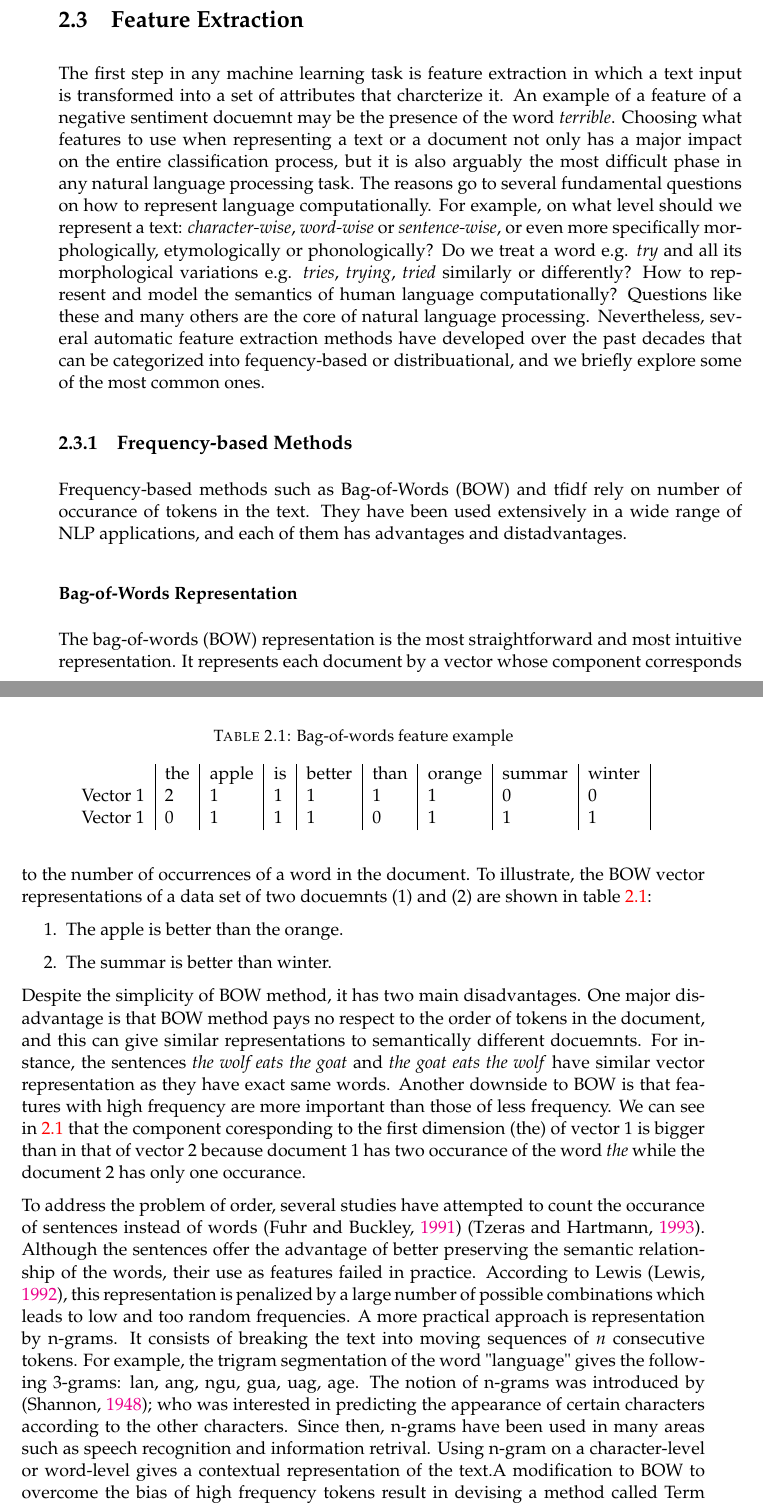
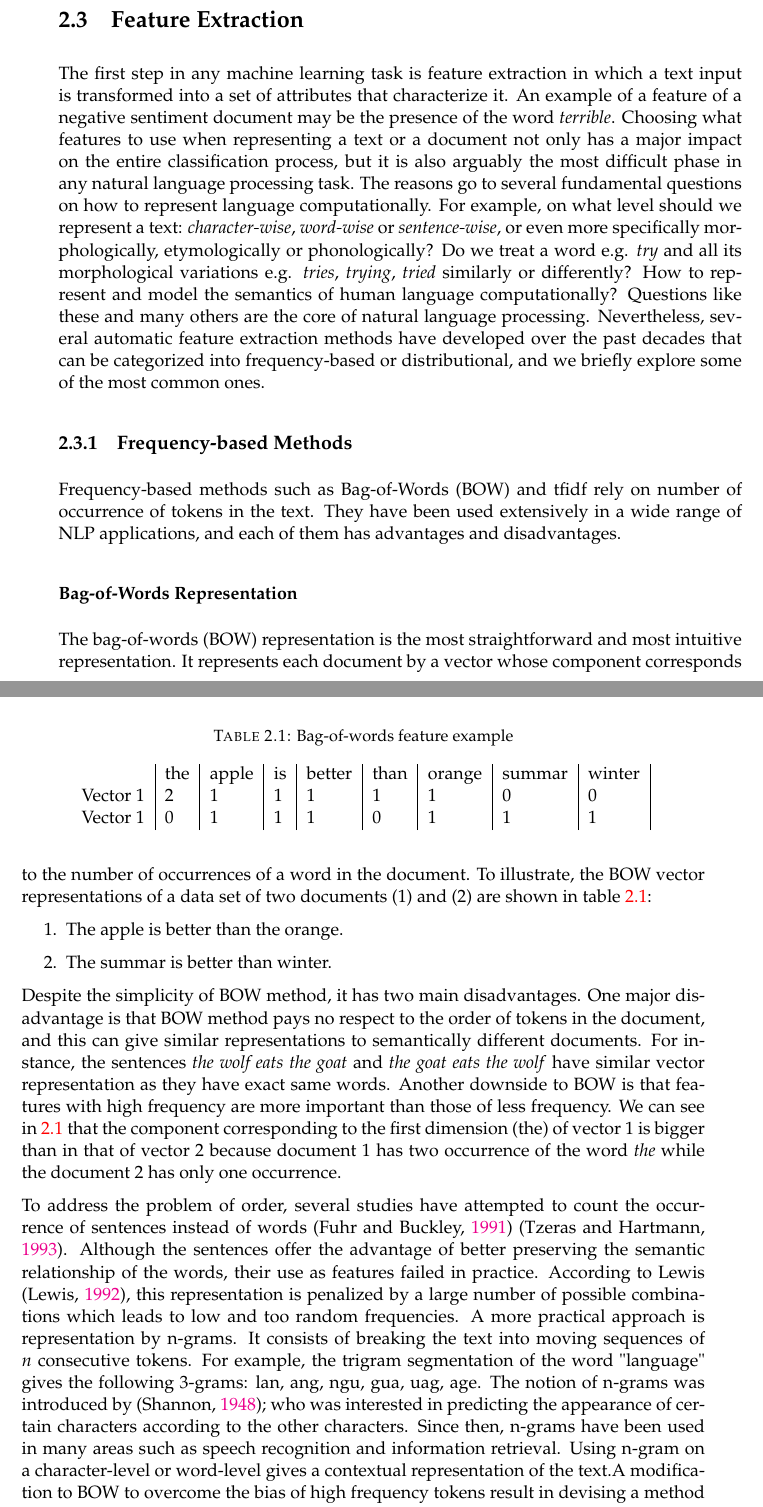
Before and after one commit to raghebalghezi/risala, a LaTeX thesis (main.tex, which reads Chapters/Chapter2.tex): two parts of pages 18 and 19 of 67, joined at a grey line, cut so that both start at the same text. The pictures show the PDF file main.pdf that the author committed with the source.

Commit message:
fixes some spelling mistakes

```diff
--- a/Chapters/Chapter2.tex
+++ b/Chapters/Chapter2.tex
@@ -47,18 +47,18 @@ Any classification task has two main phases: training and prediction ~\ref{fig:m
 
 \section{Feature Extraction}
 
-The first step in any machine learning task is feature extraction in which a text input is transformed into a set of attributes that charcterize it. An example of a feature of a negative sentiment docuemnt may be the presence of the word \emph{terrible}. Choosing what features to use when representing a text or a document not only has a major impact on the entire classification process, but it is also arguably the most difficult phase in any natural language processing task. The reasons go to several fundamental questions on how to represent language computationally. For example, on what level should we represent a text: \emph{character-wise}, \emph{word-wise} or \emph{sentence-wise}, or even more specifically morphologically, etymologically or phonologically? Do we treat a word e.g. \emph{try} and all its morphological variations e.g. \emph{tries}, \emph{trying}, \emph{tried} similarly or differently? How to represent and model the semantics of human language computationally? Questions like these and many others are the core of natural language processing. Nevertheless, several automatic feature extraction methods have developed over the past decades that can be categorized into fequency-based or distribuational, and we briefly explore some of the most common ones.
+The first step in any machine learning task is feature extraction in which a text input is transformed into a set of attributes that characterize it. An example of a feature of a negative sentiment document may be the presence of the word \emph{terrible}. Choosing what features to use when representing a text or a document not only has a major impact on the entire classification process, but it is also arguably the most difficult phase in any natural language processing task. The reasons go to several fundamental questions on how to represent language computationally. For example, on what level should we represent a text: \emph{character-wise}, \emph{word-wise} or \emph{sentence-wise}, or even more specifically morphologically, etymologically or phonologically? Do we treat a word e.g. \emph{try} and all its morphological variations e.g. \emph{tries}, \emph{trying}, \emph{tried} similarly or differently? How to represent and model the semantics of human language computationally? Questions like these and many others are the core of natural language processing. Nevertheless, several automatic feature extraction methods have developed over the past decades that can be categorized into frequency-based or distributional, and we briefly explore some of the most common ones.
 
 \subsection{Frequency-based Methods}
 
-Frequency-based methods such as Bag-of-Words (BOW) and tfidf rely on number of occurance of tokens in the text. They have been used extensively in a wide range of NLP applications, and each of them has advantages and distadvantages.
+Frequency-based methods such as Bag-of-Words (BOW) and tfidf rely on number of occurrence of tokens in the text. They have been used extensively in a wide range of NLP applications, and each of them has advantages and disadvantages.
 % Representing a text computationally requires decision-making from the feature designer due to the complicated nature of human langauge language.
 \subsubsection*{Bag-of-Words Representation}
 
 The bag-of-words (BOW) representation is the most straightforward and most intuitive
 representation. It represents each document by a vector
 whose component corresponds to the number of occurrences of a word in
-the document.  To illustrate, the BOW vector representations of a data set of two docuemnts (1) and (2) are shown in table \ref{tb:bow}:
+the document.  To illustrate, the BOW vector representations of a data set of two documents (1) and (2) are shown in table \ref{tb:bow}:
 
 \begin{enumerate}
 \item The apple is better than the orange.
@@ -80,10 +80,10 @@ Vector 1 & 0 & 1 & 1 & 1 & 0 & 1 & 1 & 1 \\
 \end{table}
 
 
-Despite the simplicity of BOW method,  it has two main disadvantages. One major disadvantage is that BOW method pays no respect to the order of tokens in the document, and this can give similar representations to semantically different docuemnts. For instance, the sentences \emph{the wolf eats the goat} and \emph{the goat eats the wolf} have similar vector representation as they have exact same words. Another downside to BOW is that features with high frequency are more important than those of less frequency. We can see in \ref{tb:bow} that the component coresponding to the first dimension (the) of vector 1 is bigger than in that of vector 2 because document 1 has two occurance of the word \emph{the} while the document 2 has only one occurance.
+Despite the simplicity of BOW method,  it has two main disadvantages. One major disadvantage is that BOW method pays no respect to the order of tokens in the document, and this can give similar representations to semantically different documents. For instance, the sentences \emph{the wolf eats the goat} and \emph{the goat eats the wolf} have similar vector representation as they have exact same words. Another downside to BOW is that features with high frequency are more important than those of less frequency. We can see in \ref{tb:bow} that the component corresponding to the first dimension (the) of vector 1 is bigger than in that of vector 2 because document 1 has two occurrence of the word \emph{the} while the document 2 has only one occurrence.
 
-To address the problem of order, several studies have attempted to count the occurance of sentences instead of words \citep{fuhr1991probabilistic} \citep{tzeras1993automatic}. Although the sentences offer the advantage of better preserving the semantic relationship of the words, their use as features failed in practice. According to Lewis \citep{lewis1992representation}, this representation is penalized by a large number of possible combinations which leads to low and too
-random frequencies. A more practical approach is representation by n-grams. It consists of breaking the text into moving sequences of $n$ consecutive tokens. For example, the trigram segmentation of the word "language" gives the following 3-grams: lan, ang, ngu, gua, uag, age. The notion of n-grams was introduced by  \citep{shannon1948mathematical}; who was interested in predicting the appearance of certain characters according to the other characters. Since then, n-grams have been used in many areas such as speech recognition and information retrival. Using n-gram on a character-level or word-level gives a contextual representation of the text.A modification to BOW to overcome the bias of high frequency tokens result in devising a method called Term Frequency Inverse Term Frequency (tfidf).
+To address the problem of order, several studies have attempted to count the occurrence of sentences instead of words \citep{fuhr1991probabilistic} \citep{tzeras1993automatic}. Although the sentences offer the advantage of better preserving the semantic relationship of the words, their use as features failed in practice. According to Lewis \citep{lewis1992representation}, this representation is penalized by a large number of possible combinations which leads to low and too
+random frequencies. A more practical approach is representation by n-grams. It consists of breaking the text into moving sequences of $n$ consecutive tokens. For example, the trigram segmentation of the word "language" gives the following 3-grams: lan, ang, ngu, gua, uag, age. The notion of n-grams was introduced by  \citep{shannon1948mathematical}; who was interested in predicting the appearance of certain characters according to the other characters. Since then, n-grams have been used in many areas such as speech recognition and information retrieval. Using n-gram on a character-level or word-level gives a contextual representation of the text.A modification to BOW to overcome the bias of high frequency tokens result in devising a method called Term Frequency Inverse Term Frequency (tfidf).
 
 \subsubsection*{TFIDF Representation}
 
```
Also changed, not shown: Chapters/Chapter3.tex (+1 -1 lines), Chapters/Chapter4.tex (+4 -4 lines), main.pdf, Chapters/Chapter2.tex (12 more changed lines), 9 other files.
